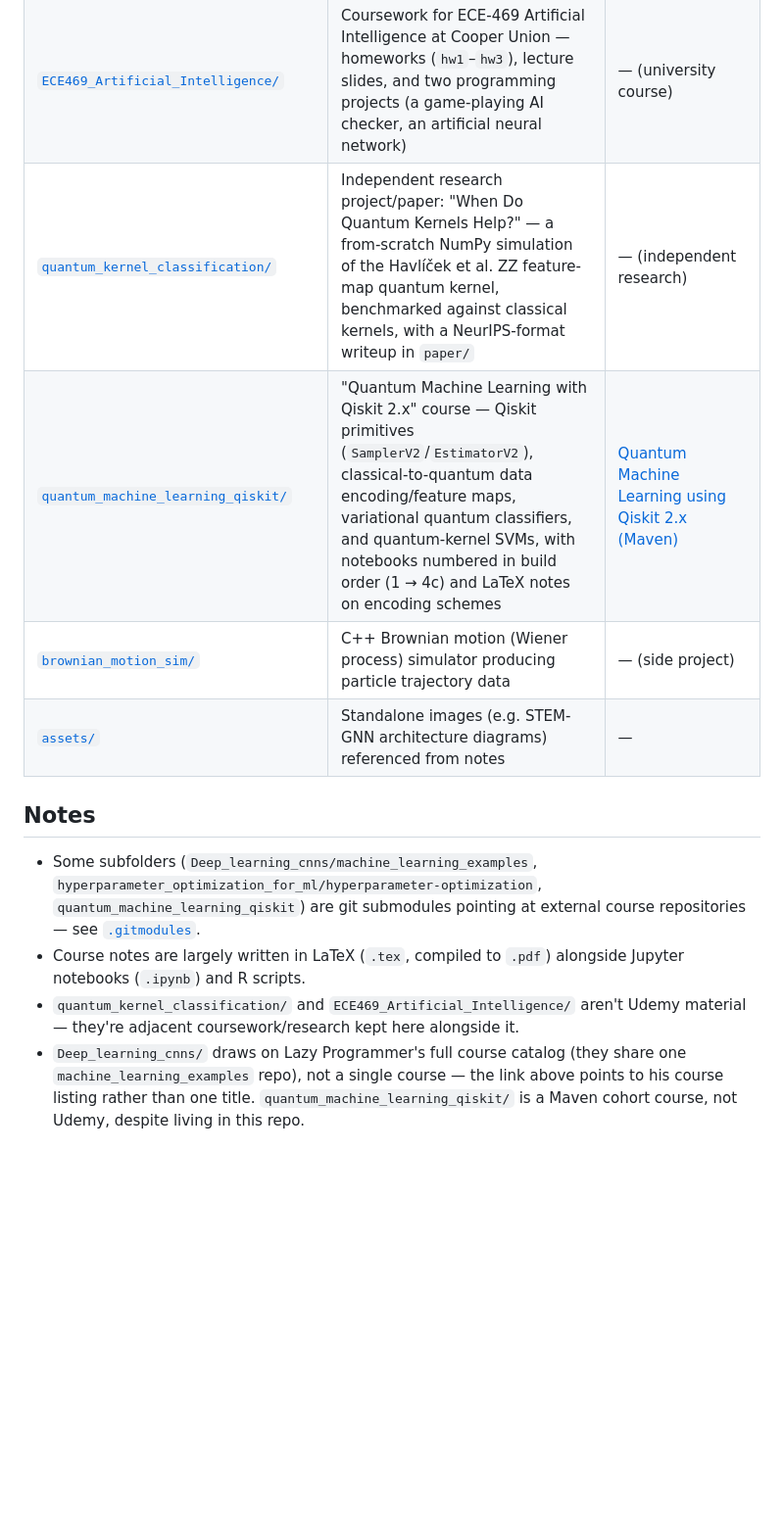
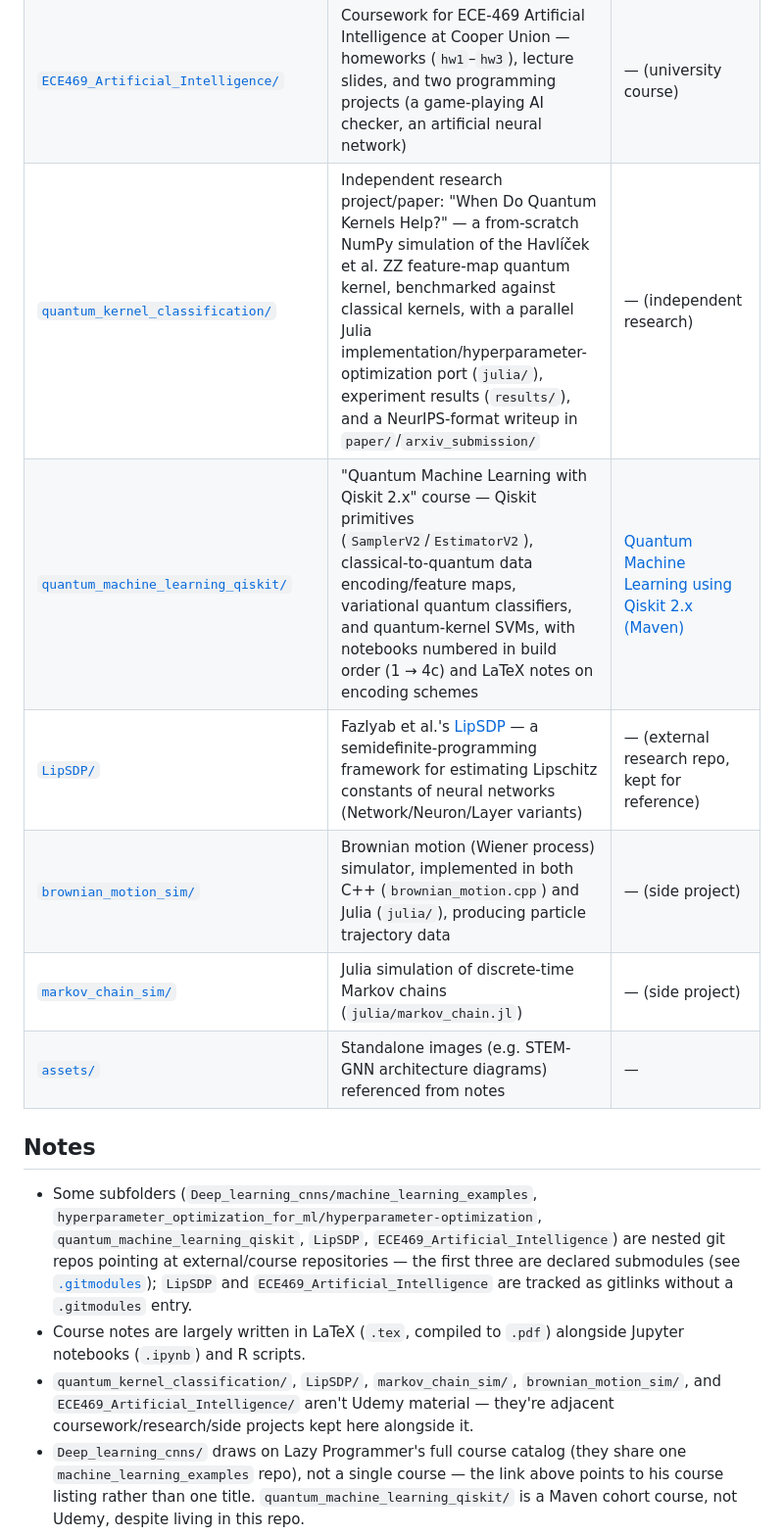
Before and after one commit to LuisMend12/udemy_courses, a Markdown page: README.md, the part around one of its changes. Shown at 98% size. GitHub-like rendering; blank space fills up the shorter version.

```diff
--- a/README.md
+++ b/README.md
@@ -12,15 +12,17 @@ Personal notes, notebooks, and exercises from Udemy courses on machine learning,
 | [`rl_course/`](rl_course) | Reinforcement learning fundamentals — Markov decision processes, dynamic programming (policy/value iteration), on-policy and off-policy Monte Carlo control, with notebooks, LaTeX notes, and a `fun_projects/` folder (e.g. an Arsenal vs. PSG RL demo with 2D/3D frontends) | [Artificial Intelligence: Reinforcement Learning in Python (Udemy)](https://www.udemy.com/course/artificial-intelligence-reinforcement-learning-in-python/) |
 | [`ultimate_rag_bootcamp/`](ultimate_rag_bootcamp) | RAG (Retrieval-Augmented Generation) bootcamp notes, starting with an intro-to-RAG writeup | [Ultimate RAG Bootcamp Using LangChain, LangGraph & LangSmith (Udemy)](https://www.udemy.com/course/ultimate-rag-bootcamp-using-langchainlanggraph-langsmith/) |
 | [`ECE469_Artificial_Intelligence/`](ECE469_Artificial_Intelligence) | Coursework for ECE-469 Artificial Intelligence at Cooper Union — homeworks (`hw1`–`hw3`), lecture slides, and two programming projects (a game-playing AI checker, an artificial neural network) | — (university course) |
-| [`quantum_kernel_classification/`](quantum_kernel_classification) | Independent research project/paper: "When Do Quantum Kernels Help?" — a from-scratch NumPy simulation of the Havlíček et al. ZZ feature-map quantum kernel, benchmarked against classical kernels, with a NeurIPS-format writeup in `paper/` | — (independent research) |
+| [`quantum_kernel_classification/`](quantum_kernel_classification) | Independent research project/paper: "When Do Quantum Kernels Help?" — a from-scratch NumPy simulation of the Havlíček et al. ZZ feature-map quantum kernel, benchmarked against classical kernels, with a parallel Julia implementation/hyperparameter-optimization port (`julia/`), experiment results (`results/`), and a NeurIPS-format writeup in `paper/`/`arxiv_submission/` | — (independent research) |
 | [`quantum_machine_learning_qiskit/`](quantum_machine_learning_qiskit) | "Quantum Machine Learning with Qiskit 2.x" course — Qiskit primitives (`SamplerV2`/`EstimatorV2`), classical-to-quantum data encoding/feature maps, variational quantum classifiers, and quantum-kernel SVMs, with notebooks numbered in build order (1 → 4c) and LaTeX notes on encoding schemes | [Quantum Machine Learning using Qiskit 2.x (Maven)](https://maven.com/faryad/aqml) |
-| [`brownian_motion_sim/`](brownian_motion_sim) | C++ Brownian motion (Wiener process) simulator producing particle trajectory data | — (side project) |
+| [`LipSDP/`](LipSDP) | Fazlyab et al.'s [LipSDP](https://arxiv.org/abs/1906.04893) — a semidefinite-programming framework for estimating Lipschitz constants of neural networks (Network/Neuron/Layer variants) | — (external research repo, kept for reference) |
+| [`brownian_motion_sim/`](brownian_motion_sim) | Brownian motion (Wiener process) simulator, implemented in both C++ (`brownian_motion.cpp`) and Julia (`julia/`), producing particle trajectory data | — (side project) |
+| [`markov_chain_sim/`](markov_chain_sim) | Julia simulation of discrete-time Markov chains (`julia/markov_chain.jl`) | — (side project) |
 | [`assets/`](assets) | Standalone images (e.g. STEM-GNN architecture diagrams) referenced from notes | — |
 
 ## Notes
 
-- Some subfolders (`Deep_learning_cnns/machine_learning_examples`, `hyperparameter_optimization_for_ml/hyperparameter-optimization`, `quantum_machine_learning_qiskit`) are git submodules pointing at external course repositories — see [`.gitmodules`](.gitmodules).
+- Some subfolders (`Deep_learning_cnns/machine_learning_examples`, `hyperparameter_optimization_for_ml/hyperparameter-optimization`, `quantum_machine_learning_qiskit`, `LipSDP`, `ECE469_Artificial_Intelligence`) are nested git repos pointing at external/course repositories — the first three are declared submodules (see [`.gitmodules`](.gitmodules)); `LipSDP` and `ECE469_Artificial_Intelligence` are tracked as gitlinks without a `.gitmodules` entry.
 - Course notes are largely written in LaTeX (`.tex`, compiled to `.pdf`) alongside Jupyter notebooks (`.ipynb`) and R scripts.
-- `quantum_kernel_classification/` and `ECE469_Artificial_Intelligence/` aren't Udemy material — they're adjacent coursework/research kept here alongside it.
+- `quantum_kernel_classification/`, `LipSDP/`, `markov_chain_sim/`, `brownian_motion_sim/`, and `ECE469_Artificial_Intelligence/` aren't Udemy material — they're adjacent coursework/research/side projects kept here alongside it.
 - `Deep_learning_cnns/` draws on Lazy Programmer's full course catalog (they share one `machine_learning_examples` repo), not a single course — the link above points to his course listing rather than one title. `quantum_machine_learning_qiskit/` is a Maven cohort course, not Udemy, despite living in this repo.
 - This is a study/reference repo, not a packaged library — there's no single install step or entry point; open the relevant notebook, notes file, or project `README.md` for a given topic.
```
Also changed, not shown: other parts of README.md (+2 -2 lines).
